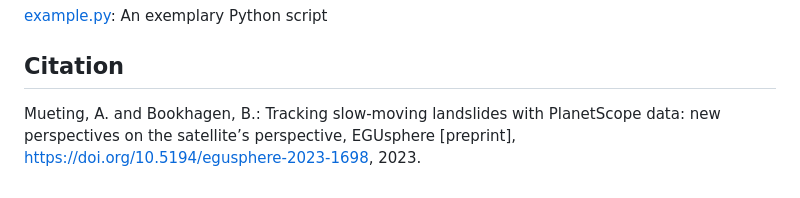
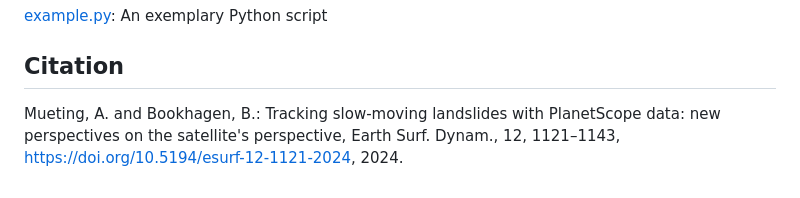
Before and after one commit to arimue/PlanetScope_landslide_tracking, a Markdown page: README.md, the part around the change. Drawn GitHub-style.

Commit message:
update citation

```diff
--- a/README.md
+++ b/README.md
@@ -45,4 +45,4 @@ Detailed instructions on how to use the provided tools are stored in the [tutori
 
 ## Citation
 
-Mueting, A. and Bookhagen, B.: Tracking slow-moving landslides with PlanetScope data: new perspectives on the satellite’s perspective, EGUsphere [preprint], https://doi.org/10.5194/egusphere-2023-1698, 2023.
+Mueting, A. and Bookhagen, B.: Tracking slow-moving landslides with PlanetScope data: new perspectives on the satellite's perspective, Earth Surf. Dynam., 12, 1121–1143, https://doi.org/10.5194/esurf-12-1121-2024, 2024.
```
